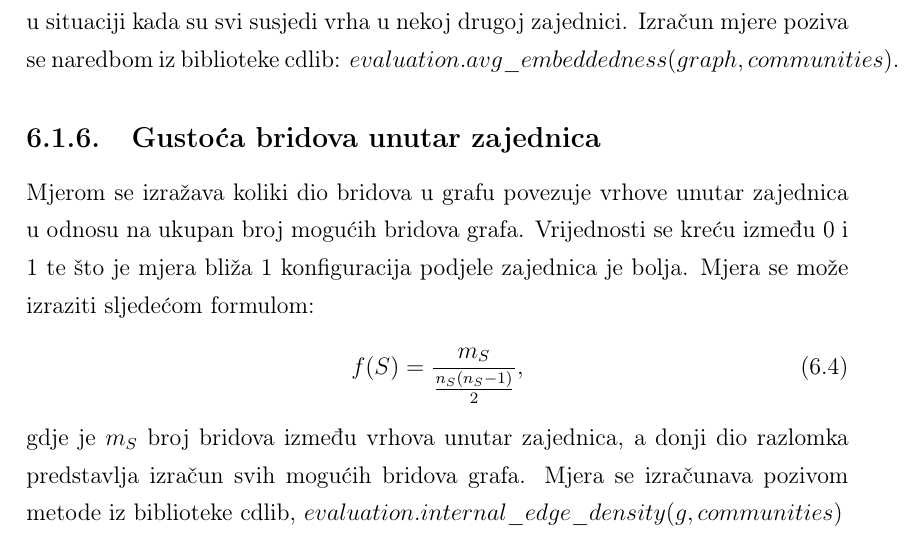
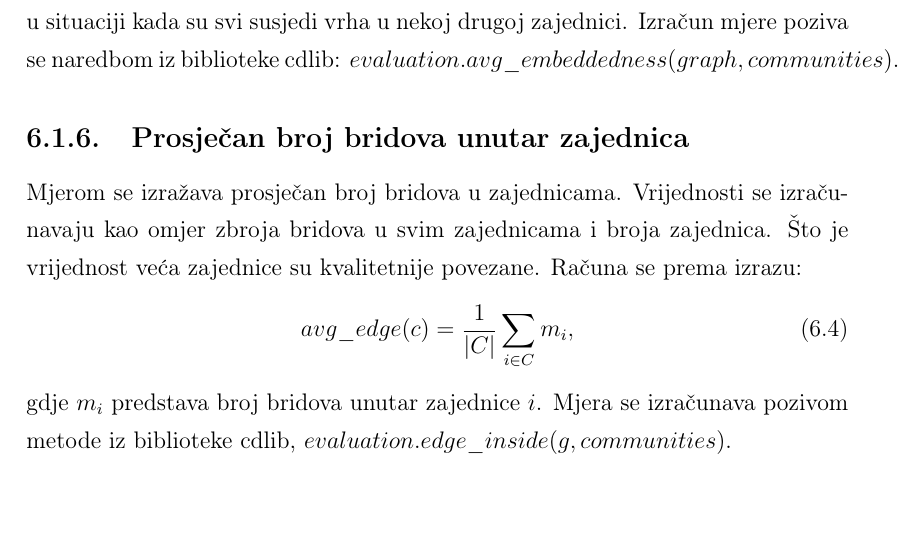
Before and after one commit to dmaric44/community-detection, a LaTeX thesis (pismeni rad/diplomski.tex): part of page 42 of 55, cut so that both start at the same text, the shorter picture padded with empty space. Compiled offline with pdfLaTeX.

Commit message:
final changes

```diff
--- a/pismeni rad/diplomski.tex
+++ b/pismeni rad/diplomski.tex
@@ -617,12 +617,18 @@ Mjera ugrađenosti procjenjuje u kolikoj mjeri izravni susjedi promatranog vrha
 Unutarnji stupanj vrha je broj bridova prema vrhovima koji su unutar iste zajednice kao i promatrani vrh. Maksimalna vrijednost ugrađenosti je 1 i postiže se kada su svi susjedi unutar iste zajednice, dok je minimalna vrijednost 0 i događa se u situaciji kada su svi susjedi vrha u nekoj drugoj zajednici. Izračun mjere poziva se naredbom iz biblioteke cdlib: $evaluation.avg\_embeddedness(graph,communities)$.
 
 
-\subsection{Gustoća bridova unutar zajednica}
-Mjerom se izražava koliki dio bridova u grafu povezuje vrhove unutar zajednica u odnosu na ukupan broj mogućih bridova grafa. Vrijednosti se kreću između 0 i 1 te što je mjera bliža 1 konfiguracija podjele zajednica je bolja. Mjera se može izraziti sljedećom formulom:
+\subsection{Prosječan broj bridova unutar zajednica}
+Mjerom se izražava prosječan broj bridova u zajednicama. Vrijednosti se izračunavaju kao omjer zbroja bridova u svim zajednicama i broja zajednica. Što je vrijednost veća zajednice su kvalitetnije povezane. Računa se prema izrazu:
 \begin{equation}
-	f(S) = \frac{m_{S}}{\frac{n_{S}(n_{S} - 1)}{2}},
+	avg\_edge(c) = \frac{1}{|C|} \sum_{i \in C} m_{i},
 \end{equation}
-gdje je $m_{S}$ broj bridova između vrhova unutar zajednica, a donji dio razlomka predstavlja izračun svih mogućih bridova grafa. Mjera se izračunava pozivom metode iz biblioteke cdlib, $evaluation.internal\_edge\_density(g,communities)$
+gdje $m_i$ predstava broj bridova unutar zajednice $i$. Mjera se izračunava pozivom metode iz biblioteke cdlib, $evaluation.edge\_inside(g,communities)$.
+
+%Mjerom se izražava koliki dio bridova u grafu povezuje vrhove unutar zajednica u odnosu na ukupan broj mogućih bridova grafa. Vrijednosti se kreću između 0 i 1 te što je mjera bliža 1 konfiguracija podjele zajednica je bolja. Mjera se može izraziti sljedećom formulom:
+%\begin{equation}
+%	f(S) = \frac{m_{S}}{\frac{n_{S}(n_{S} - 1)}{2}},
+%\end{equation}
+%gdje je $m_{S}$ broj bridova između vrhova unutar zajednica, a donji dio razlomka predstavlja izračun svih mogućih bridova grafa. Mjera se izračunava pozivom metode iz biblioteke cdlib, $evaluation.internal\_edge\_density(g,communities)$
 
 
 \pagebreak
```
Also changed, not shown: pismeni rad/diplomski.pdf, 4 other files.
